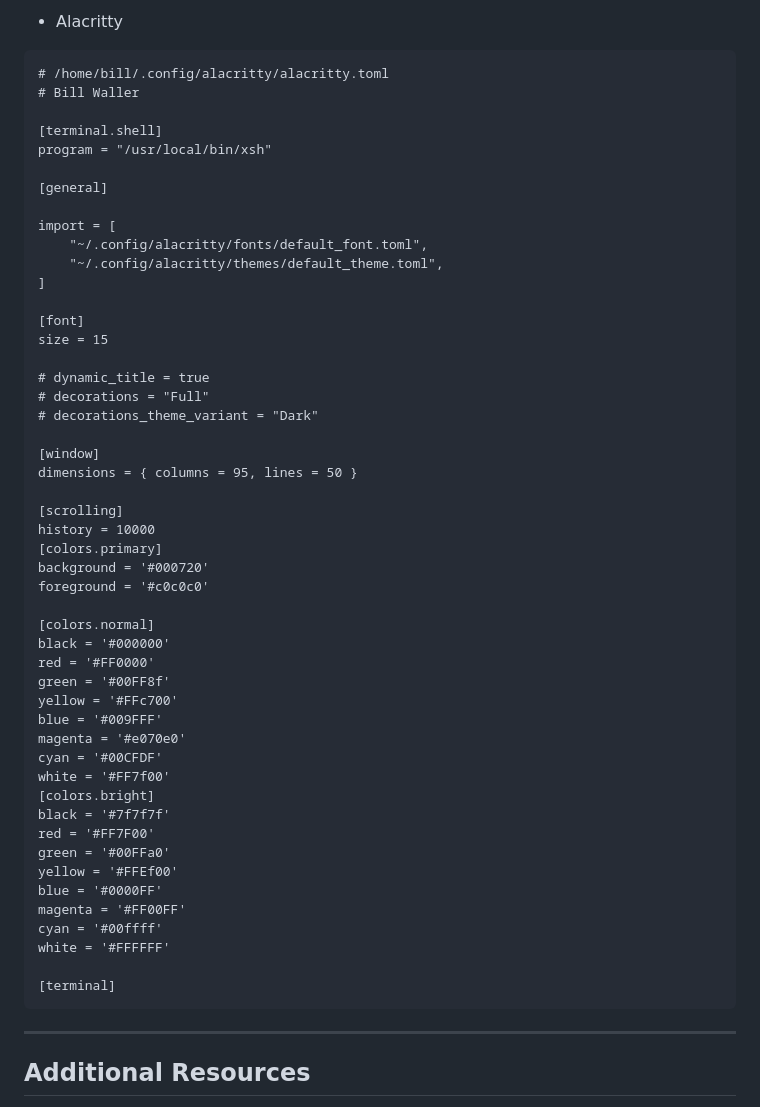
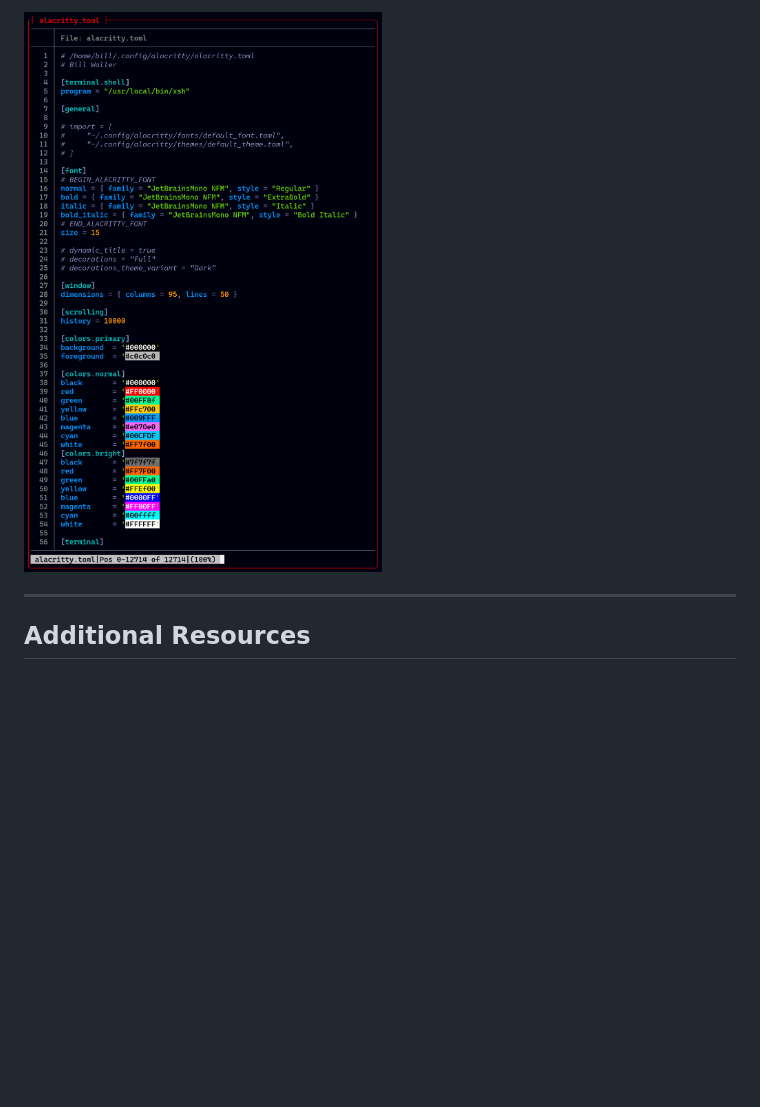
Before and after one commit to BillWaller/C-Menu, a Markdown page: extras.md, the part around the change printed below. GitHub-like rendering; pictures changed too: screenshots/alacritty.toml.png (added); blank space fills up the shorter version.

````diff
--- a/extras.md
+++ b/extras.md
@@ -780,57 +708,5 @@ initial_window_height   50c
 
-- Alacritty
-
-```
-# /home/bill/.config/alacritty/alacritty.toml
-# Bill Waller
-
-[terminal.shell]
-program = "/usr/local/bin/xsh"
-
-[general]
-
-import = [
-    "~/.config/alacritty/fonts/default_font.toml",
-    "~/.config/alacritty/themes/default_theme.toml",
-]
-
-[font]
-size = 15
-
-# dynamic_title = true
-# decorations = "Full"
-# decorations_theme_variant = "Dark"
-
-[window]
-dimensions = { columns = 95, lines = 50 }
-
-[scrolling]
-history = 10000
-[colors.primary]
-background = '#000720'
-foreground = '#c0c0c0'
-
-[colors.normal]
-black = '#000000'
-red = '#FF0000'
-green = '#00FF8f'
-yellow = '#FFc700'
-blue = '#009FFF'
-magenta = '#e070e0'
-cyan = '#00CFDF'
-white = '#FF7f00'
-[colors.bright]
-black = '#7f7f7f'
-red = '#FF7F00'
-green = '#00FFa0'
-yellow = '#FFEf00'
-blue = '#0000FF'
-magenta = '#FF00FF'
-cyan = '#00ffff'
-white = '#FFFFFF'
-
-[terminal]
-```
+![Alacritty Configuration](screenshots/alacritty.toml.png)
 
 ---
 
````
Also changed, not shown: other parts of extras.md (+30 -102 lines), screenshots/extras.md (deleted), screenshots/ghostty.config.png (added), screenshots/kitty.conf.png (added).
